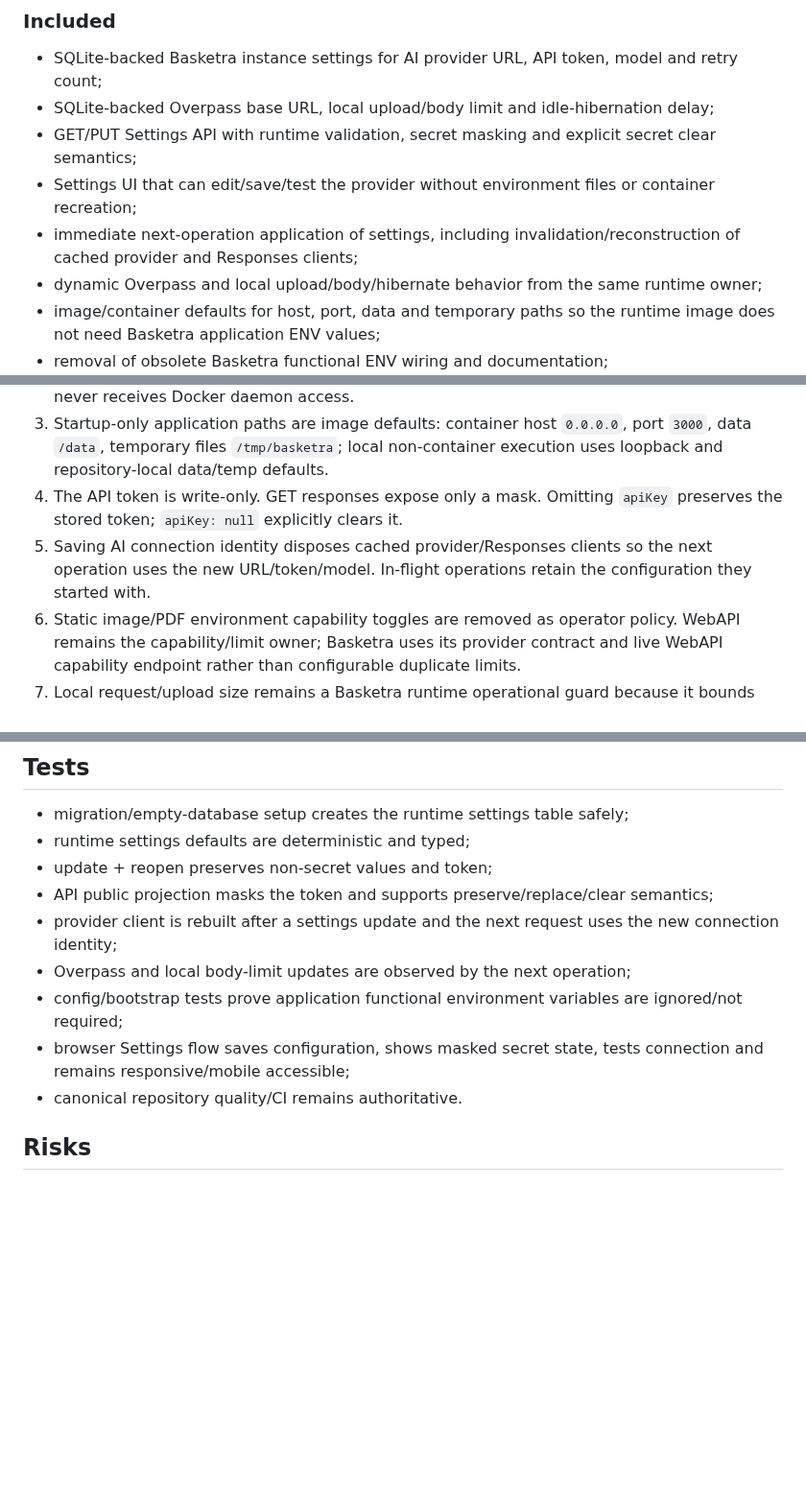
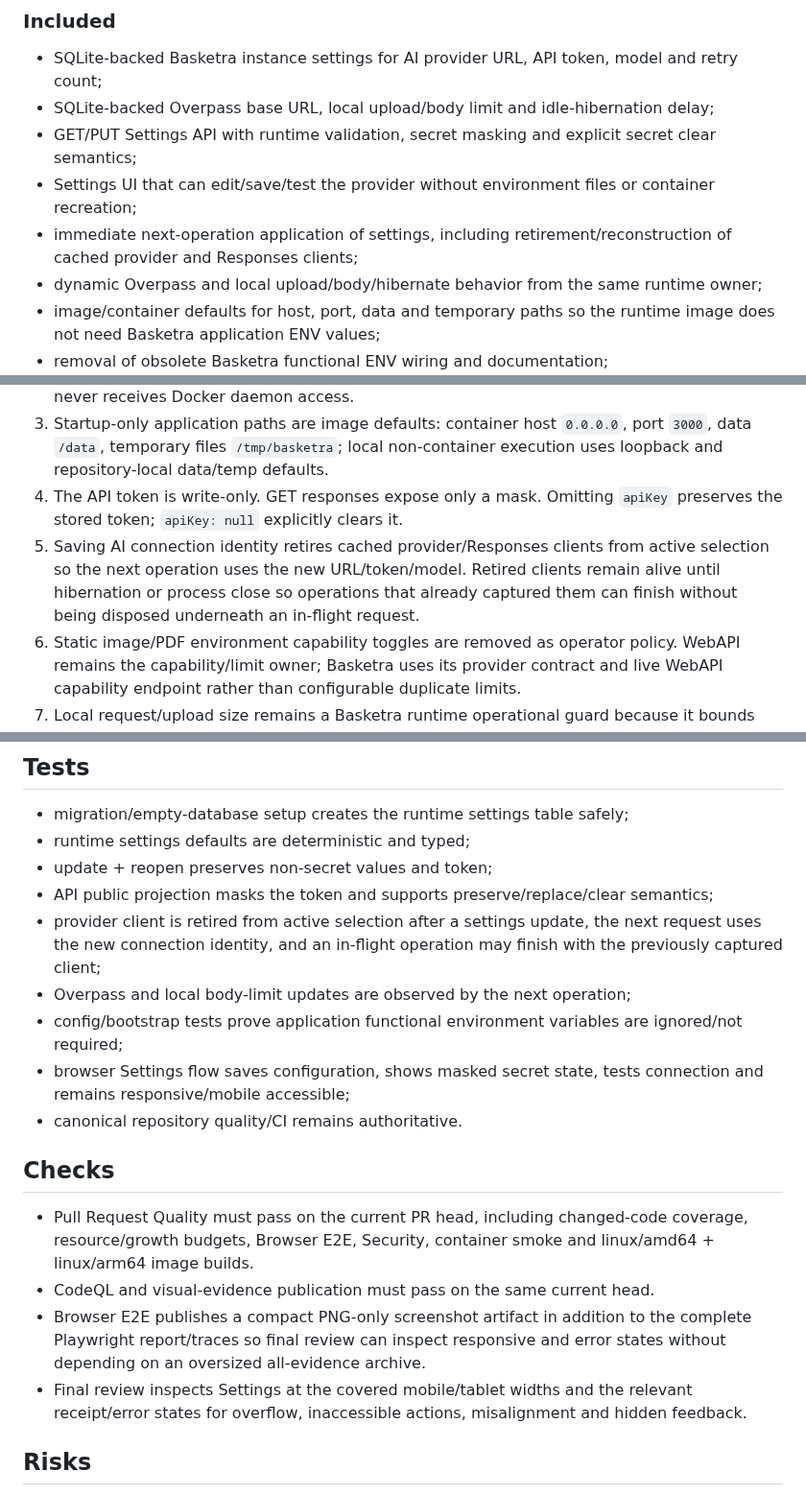
Before and after one commit to juanjoGonDev/Basketra, a Markdown page: .agents/specs/2026-09-02-self-configuring-runtime-settings.md, 3 parts joined by grey strips. Shown at 96% size. Rendered like a GitHub page; blank space fills up the shorter version.

Commit message:
docs(spec): align runtime settings lifecycle

```diff
--- a/.agents/specs/2026-09-02-self-configuring-runtime-settings.md
+++ b/.agents/specs/2026-09-02-self-configuring-runtime-settings.md
@@ -21,7 +21,7 @@ Make the Basketra image boot and remain operable without an operator-managed `.e
 - SQLite-backed Overpass base URL, local upload/body limit and idle-hibernation delay;
 - GET/PUT Settings API with runtime validation, secret masking and explicit secret clear semantics;
 - Settings UI that can edit/save/test the provider without environment files or container recreation;
-- immediate next-operation application of settings, including invalidation/reconstruction of cached provider and Responses clients;
+- immediate next-operation application of settings, including retirement/reconstruction of cached provider and Responses clients;
 - dynamic Overpass and local upload/body/hibernate behavior from the same runtime owner;
 - image/container defaults for host, port, data and temporary paths so the runtime image does not need Basketra application ENV values;
 - removal of obsolete Basketra functional ENV wiring and documentation;
@@ -40,7 +40,7 @@ Make the Basketra image boot and remain operable without an operator-managed `.e
 2. Container orchestration values are not application settings. The Raspberry Compose file supplies safe fixed/default orchestration values and can be used without a `.env` file. Basketra never receives Docker daemon access.
 3. Startup-only application paths are image defaults: container host `0.0.0.0`, port `3000`, data `/data`, temporary files `/tmp/basketra`; local non-container execution uses loopback and repository-local data/temp defaults.
 4. The API token is write-only. GET responses expose only a mask. Omitting `apiKey` preserves the stored token; `apiKey: null` explicitly clears it.
-5. Saving AI connection identity disposes cached provider/Responses clients so the next operation uses the new URL/token/model. In-flight operations retain the configuration they started with.
+5. Saving AI connection identity retires cached provider/Responses clients from active selection so the next operation uses the new URL/token/model. Retired clients remain alive until hibernation or process close so operations that already captured them can finish without being disposed underneath an in-flight request.
 6. Static image/PDF environment capability toggles are removed as operator policy. WebAPI remains the capability/limit owner; Basketra uses its provider contract and live WebAPI capability endpoint rather than configurable duplicate limits.
 7. Local request/upload size remains a Basketra runtime operational guard because it bounds Basketra's own request buffering/storage boundary, not WebAPI's AI attachment policy. It is visible and editable in Settings.
 8. Idle hibernation is a Basketra process-local optimization and is runtime configurable. Idle process exit is removed from normal runtime configuration; containers should remain supervised by Docker.
@@ -68,11 +68,18 @@ Make the Basketra image boot and remain operable without an operator-managed `.e
 - runtime settings defaults are deterministic and typed;
 - update + reopen preserves non-secret values and token;
 - API public projection masks the token and supports preserve/replace/clear semantics;
-- provider client is rebuilt after a settings update and the next request uses the new connection identity;
+- provider client is retired from active selection after a settings update, the next request uses the new connection identity, and an in-flight operation may finish with the previously captured client;
 - Overpass and local body-limit updates are observed by the next operation;
 - config/bootstrap tests prove application functional environment variables are ignored/not required;
 - browser Settings flow saves configuration, shows masked secret state, tests connection and remains responsive/mobile accessible;
 - canonical repository quality/CI remains authoritative.
+
+## Checks
+
+- Pull Request Quality must pass on the current PR head, including changed-code coverage, resource/growth budgets, Browser E2E, Security, container smoke and linux/amd64 + linux/arm64 image builds.
+- CodeQL and visual-evidence publication must pass on the same current head.
+- Browser E2E publishes a compact PNG-only screenshot artifact in addition to the complete Playwright report/traces so final review can inspect responsive and error states without depending on an oversized all-evidence archive.
+- Final review inspects Settings at the covered mobile/tablet widths and the relevant receipt/error states for overflow, inaccessible actions, misalignment and hidden feedback.
 
 ## Risks
 
```
Also changed, not shown: other parts of .agents/specs/2026-09-02-self-configuring-runtime-settings.md (+1 -1 lines).
